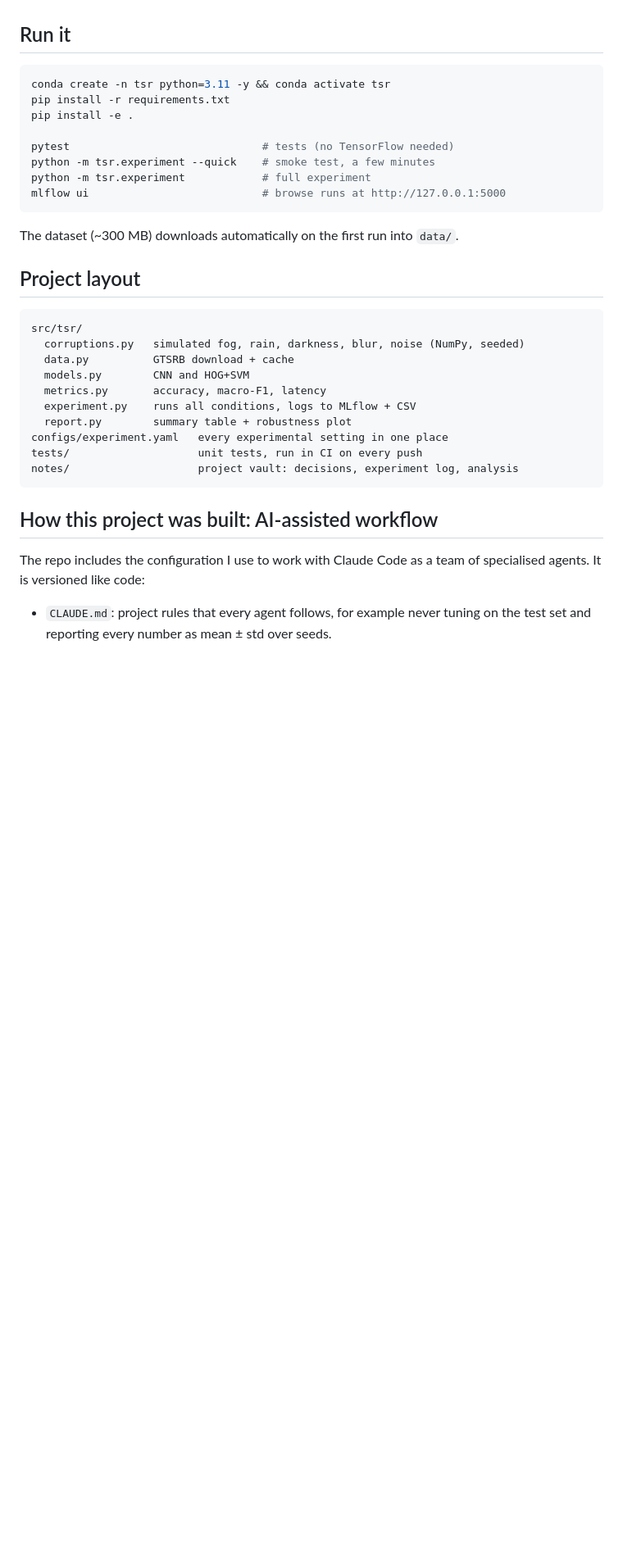
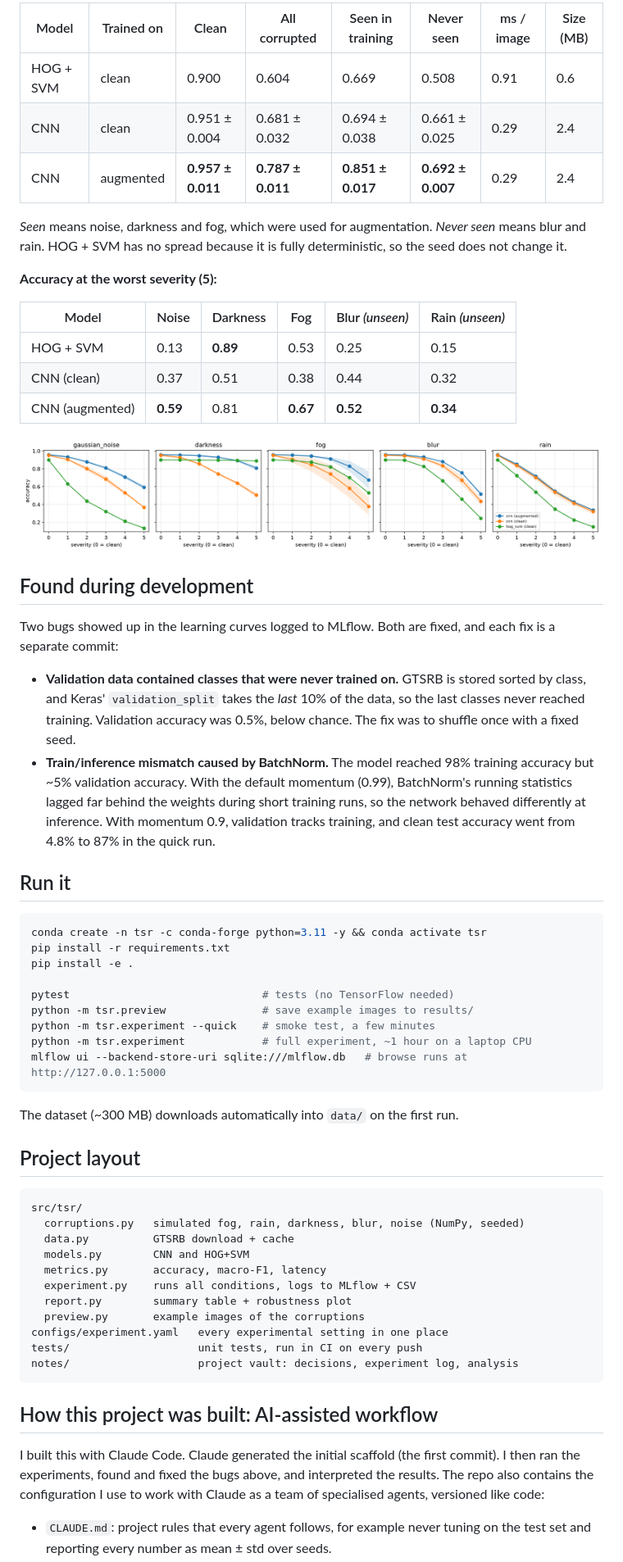
Before and after one commit to lblovelb/traffic-sign-robustness, a Markdown page: README.md, the part around one of its changes. Shown at 82% size. Rendered like a GitHub page; pictures changed too: results/robustness.png (added); blank space fills up the shorter version.

````diff
--- a/README.md
+++ b/README.md
@@ -39,21 +53,55 @@ mitigation (translation) recovers performance.
 
-<!-- After the full run: headline table, robustness.png, and 3–5 bullet
-conclusions written from notes/analysis.md -->
+| Model | Trained on | Clean | All corrupted | Seen in training | Never seen | ms / image | Size (MB) |
+|---|---|---|---|---|---|---|---|
+| HOG + SVM | clean | 0.900 | 0.604 | 0.669 | 0.508 | 0.91 | 0.6 |
+| CNN | clean | 0.951 ± 0.004 | 0.681 ± 0.032 | 0.694 ± 0.038 | 0.661 ± 0.025 | 0.29 | 2.4 |
+| CNN | augmented | **0.957 ± 0.011** | **0.787 ± 0.011** | **0.851 ± 0.017** | **0.692 ± 0.007** | 0.29 | 2.4 |
+
+*Seen* means noise, darkness and fog, which were used for augmentation.
+*Never seen* means blur and rain. HOG + SVM has no spread because it is fully
+deterministic, so the seed does not change it.
+
+**Accuracy at the worst severity (5):**
+
+| Model | Noise | Darkness | Fog | Blur *(unseen)* | Rain *(unseen)* |
+|---|---|---|---|---|---|
+| HOG + SVM | 0.13 | **0.89** | 0.53 | 0.25 | 0.15 |
+| CNN (clean) | 0.37 | 0.51 | 0.38 | 0.44 | 0.32 |
+| CNN (augmented) | **0.59** | 0.81 | **0.67** | **0.52** | **0.34** |
+
+![Accuracy vs. severity for each corruption](results/robustness.png)
+
+## Found during development
+
+Two bugs showed up in the learning curves logged to MLflow. Both are fixed,
+and each fix is a separate commit:
+
+- **Validation data contained classes that were never trained on.** GTSRB is
+  stored sorted by class, and Keras' `validation_split` takes the *last* 10% of
+  the data, so the last classes never reached training. Validation accuracy was
+  0.5%, below chance. The fix was to shuffle once with a fixed seed.
+- **Train/inference mismatch caused by BatchNorm.** The model reached 98%
+  training accuracy but ~5% validation accuracy. With the default momentum
+  (0.99), BatchNorm's running statistics lagged far behind the weights during
+  short training runs, so the network behaved differently at inference. With
+  momentum 0.9, validation tracks training, and clean test accuracy went from
+  4.8% to 87% in the quick run.
 
 ## Run it
 
 ```bash
-conda create -n tsr python=3.11 -y && conda activate tsr
+conda create -n tsr -c conda-forge python=3.11 -y && conda activate tsr
 pip install -r requirements.txt
 pip install -e .
 
 pytest                              # tests (no TensorFlow needed)
+python -m tsr.preview               # save example images to results/
 python -m tsr.experiment --quick    # smoke test, a few minutes
-python -m tsr.experiment            # full experiment
-mlflow ui                           # browse runs at http://127.0.0.1:5000
+python -m tsr.experiment            # full experiment, ~1 hour on a laptop CPU
+mlflow ui --backend-store-uri sqlite:///mlflow.db   # browse runs at http://127.0.0.1:5000
 ```
 
-The dataset (~300 MB) downloads automatically on the first run into `data/`.
+The dataset (~300 MB) downloads automatically into `data/` on the first run.
 
 ## Project layout
 
@@ -65,6 +113,7 @@ src/tsr/
   metrics.py       accuracy, macro-F1, latency
   experiment.py    runs all conditions, logs to MLflow + CSV
   report.py        summary table + robustness plot
+  preview.py       example images of the corruptions
 configs/experiment.yaml   every experimental setting in one place
 tests/                    unit tests, run in CI on every push
 notes/                    project vault: decisions, experiment log, analysis
@@ -72,8 +121,10 @@ notes/                    project vault: decisions, experiment log, analysis
 
 ## How this project was built: AI-assisted workflow
 
-The repo includes the configuration I use to work with Claude Code as a team
-of specialised agents. It is versioned like code:
+I built this with Claude Code. Claude generated the initial scaffold (the first
+commit). I then ran the experiments, found and fixed the bugs above, and
+interpreted the results. The repo also contains the configuration I use to work
+with Claude as a team of specialised agents, versioned like code:
 
 - `CLAUDE.md`: project rules that every agent follows, for example never
   tuning on the test set and reporting every number as mean ± std over seeds.
````
Also changed, not shown: other parts of README.md (+53 -26 lines), results/summary.md (added, +19 -0 lines).
